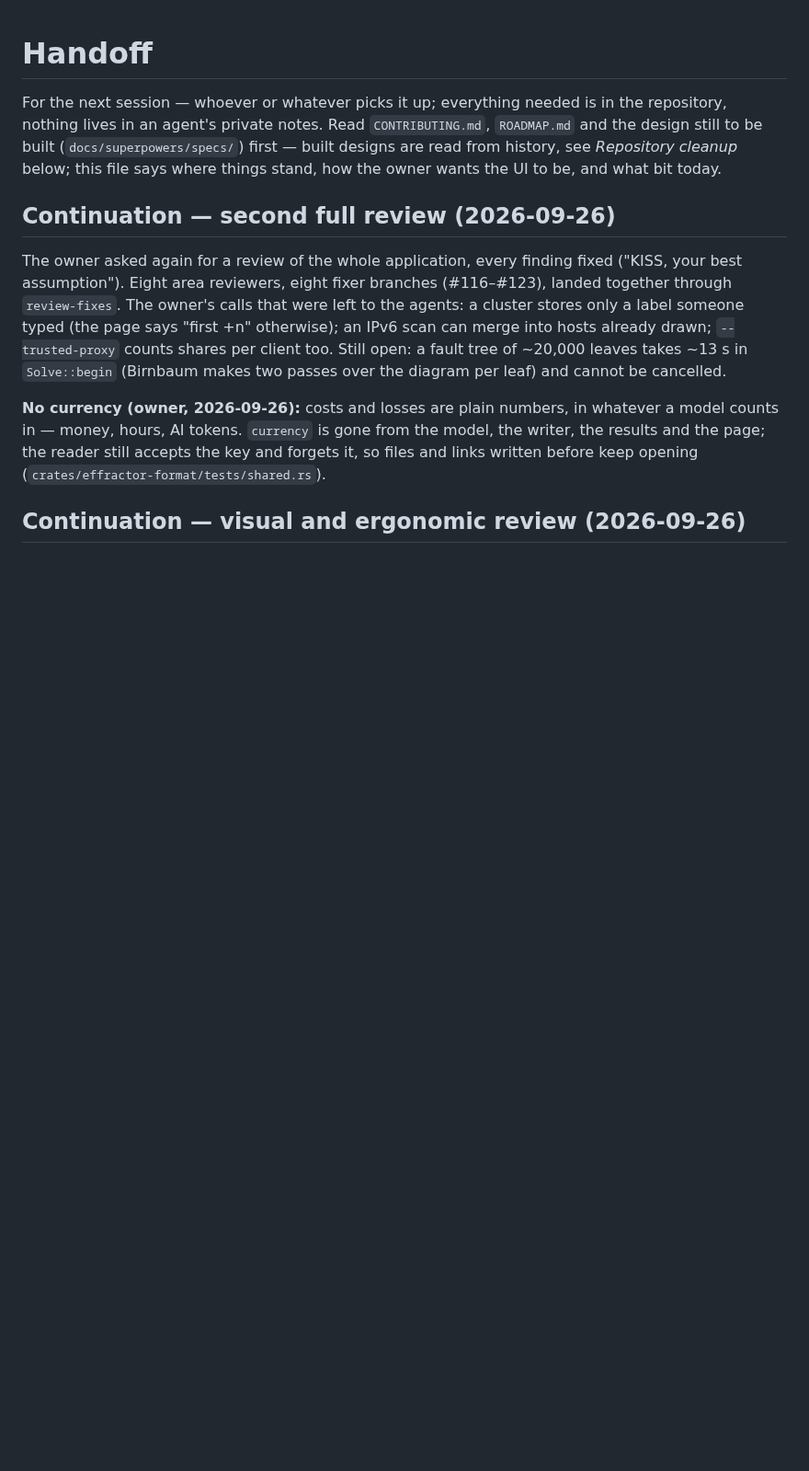
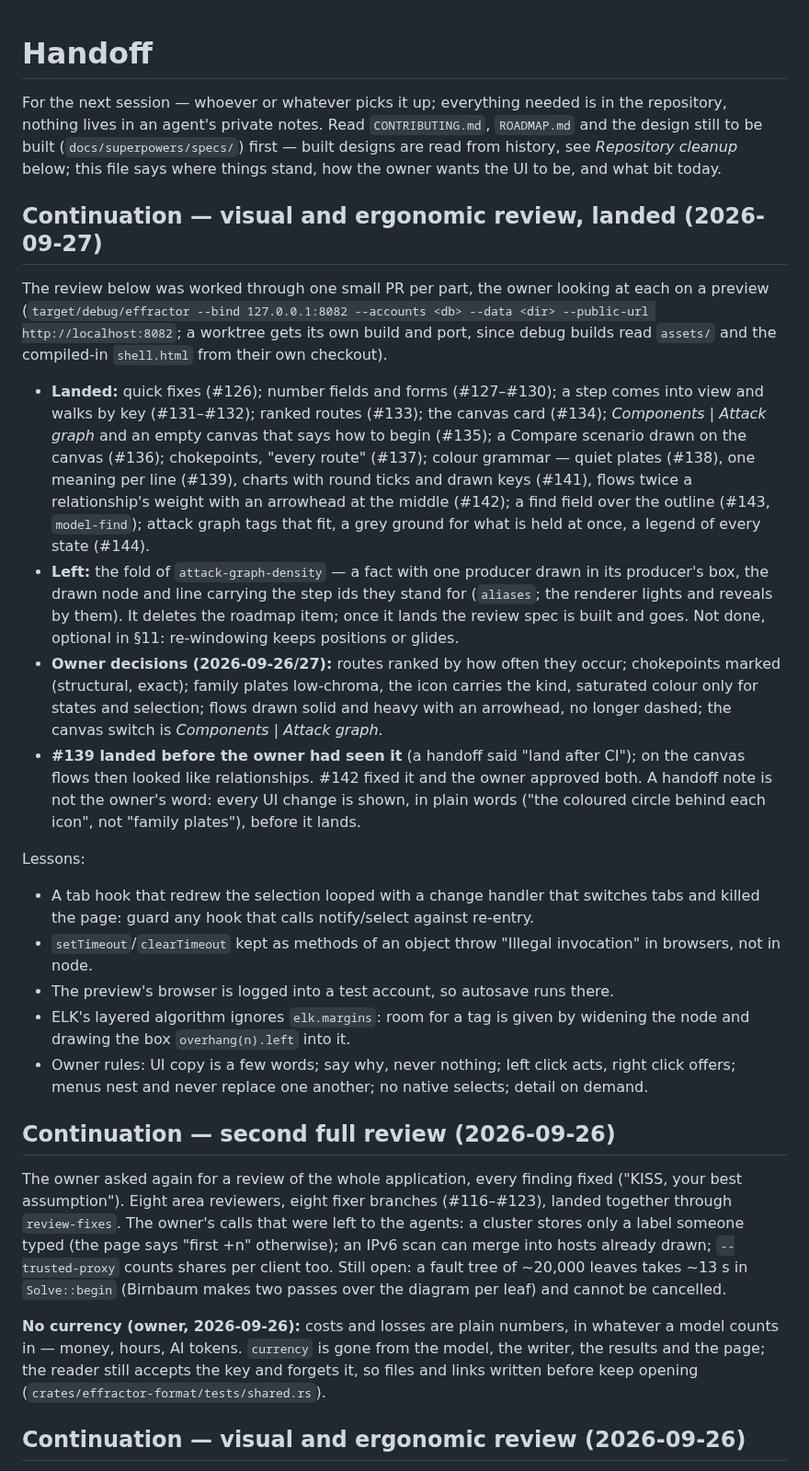
Before and after one commit to overcuriousity/effractor, a Markdown page: docs/HANDOFF.md, the part around the change. Shown at 92% size. GitHub-like rendering; blank space fills up the shorter version.

Commit message:
Handoff: the visual and ergonomic review, what landed, the owner's calls, the lessons
Co-Authored-By: Claude Opus 5.5 (1M context) <noreply@anthropic.com>
Claude-Session: https://claude.ai/code/session_011rcHWJfc395Qiq2uKybdoP

```diff
--- a/docs/HANDOFF.md
+++ b/docs/HANDOFF.md
@@ -5,6 +5,54 @@ the repository, nothing lives in an agent's private notes. Read `CONTRIBUTING.md
 (`docs/superpowers/specs/`) first — built designs are read from history, see
 *Repository cleanup* below; this file
 says where things stand, how the owner wants the UI to be, and what bit today.
+
+## Continuation — visual and ergonomic review, landed (2026-09-27)
+
+The review below was worked through one small PR per part, the owner looking
+at each on a preview (`target/debug/effractor --bind 127.0.0.1:8082 --accounts
+<db> --data <dir> --public-url http://localhost:8082`; a worktree gets its own
+build and port, since debug builds read `assets/` and the compiled-in
+`shell.html` from their own checkout).
+
+- **Landed:** quick fixes (#126); number fields and forms (#127–#130); a step
+  comes into view and walks by key (#131–#132); ranked routes (#133); the
+  canvas card (#134); *Components | Attack graph* and an empty canvas that says
+  how to begin (#135); a Compare scenario drawn on the canvas (#136);
+  chokepoints, "every route" (#137); colour grammar — quiet plates (#138), one
+  meaning per line (#139), charts with round ticks and drawn keys (#141),
+  flows twice a relationship's weight with an arrowhead at the middle (#142);
+  a find field over the outline (#143, `model-find`); attack graph tags that
+  fit, a grey ground for what is held at once, a legend of every state
+  (#144).
+- **Left:** the fold of `attack-graph-density` — a fact with one producer
+  drawn in its producer's box, the drawn node and line carrying the step ids
+  they stand for (`aliases`; the renderer lights and reveals by them). It
+  deletes the roadmap item; once it lands the review spec is built and goes.
+  Not done, optional in §11: re-windowing keeps positions or glides.
+- **Owner decisions (2026-09-26/27):** routes ranked by how often they occur;
+  chokepoints marked (structural, exact); family plates low-chroma, the icon
+  carries the kind, saturated colour only for states and selection; flows drawn
+  solid and heavy with an arrowhead, no longer dashed; the canvas switch is
+  *Components | Attack graph*.
+- **#139 landed before the owner had seen it** (a handoff said "land after
+  CI"); on the canvas flows then looked like relationships. #142 fixed it and
+  the owner approved both. A handoff note is not the owner's word: every UI
+  change is shown, in plain words ("the coloured circle behind each icon", not
+  "family plates"), before it lands.
+
+Lessons:
+
+- A tab hook that redrew the selection looped with a change handler that
+  switches tabs and killed the page: guard any hook that calls notify/select
+  against re-entry.
+- `setTimeout`/`clearTimeout` kept as methods of an object throw "Illegal
+  invocation" in browsers, not in node.
+- The preview's browser is logged into a test account, so autosave runs there.
+- ELK's layered algorithm ignores `elk.margins`: room for a tag is given by
+  widening the node and drawing the box `overhang(n).left` into it.
+- Owner rules: UI copy is a few words; say why, never nothing; left click
+  acts, right click offers; menus nest and never replace one another; no
+  native selects; detail on demand.
 
 ## Continuation — second full review (2026-09-26)
 
```
